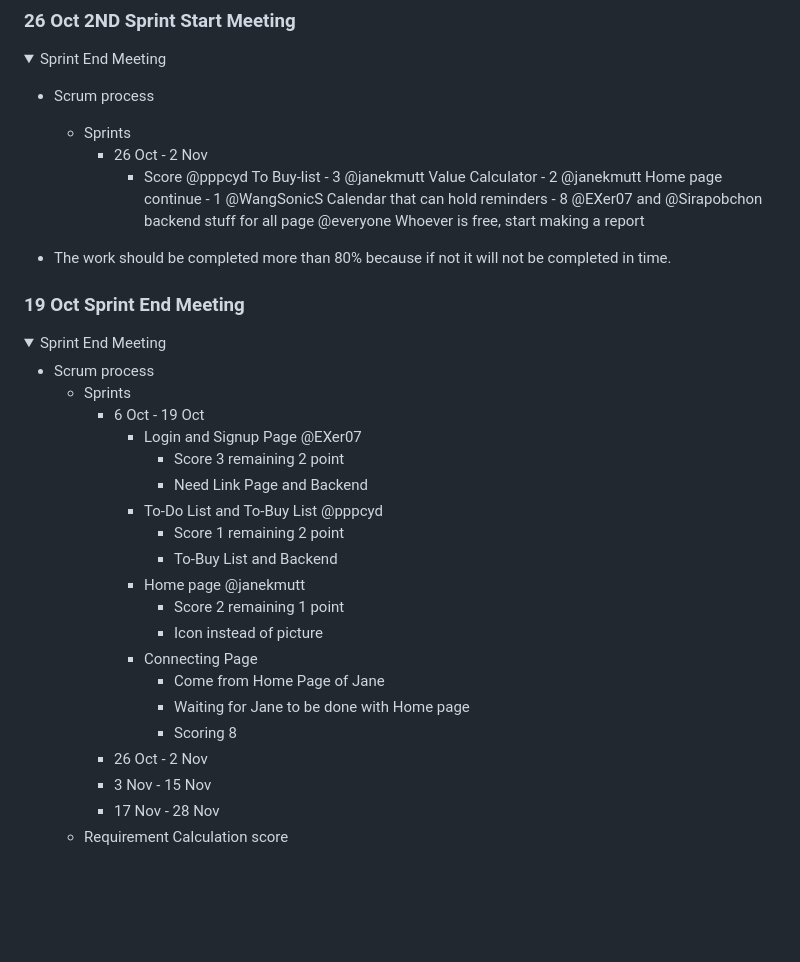
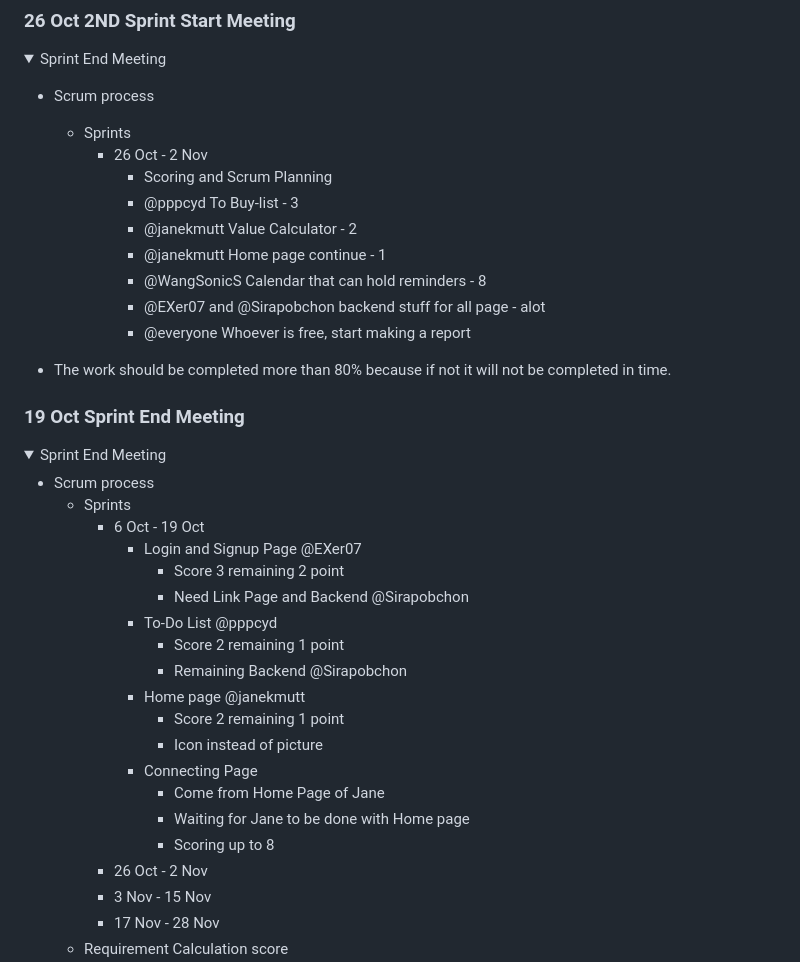
Before and after one commit to Sirapobchon/CPE334Project, a Markdown page: README.md, the part around the change. Rendered like a GitHub page; folded sections open; blank space fills up the shorter version.

Commit message:
Sprint 2 readme

```diff
--- a/README.md
+++ b/README.md
@@ -25,13 +25,13 @@ For subject CPE334, KMUTT
 - Scrum process
     -  Sprints
         - 26 Oct - 2 Nov
-            - Score
-            @pppcyd To Buy-list - 3
-            @janekmutt Value Calculator - 2
-            @janekmutt Home page continue - 1
-            @WangSonicS Calendar that can hold reminders - 8
-            @EXer07 and @Sirapobchon backend stuff for all page
-            @everyone Whoever is free, start making a report
+            - Scoring and Scrum Planning
+            - @pppcyd To Buy-list - 3
+            - @janekmutt Value Calculator - 2
+            - @janekmutt Home page continue - 1
+            - @WangSonicS Calendar that can hold reminders - 8
+            - @EXer07 and @Sirapobchon backend stuff for all page - alot
+            - @everyone Whoever is free, start making a report
 
 - The work should be completed more than 80% because if not it will not be completed in time.
 
@@ -46,17 +46,17 @@ For subject CPE334, KMUTT
         - 6 Oct - 19 Oct
             - Login and Signup Page @EXer07
                 - Score 3 remaining 2 point
-                - Need Link Page and Backend
-            - To-Do List and To-Buy List @pppcyd
-                - Score 1 remaining 2 point
-                - To-Buy List and Backend
+                - Need Link Page and Backend @Sirapobchon
+            - To-Do List @pppcyd
+                - Score 2 remaining 1 point
+                - Remaining Backend @Sirapobchon
             - Home page @janekmutt
                 - Score 2 remaining 1 point
                 - Icon instead of picture
             - Connecting Page
                 - Come from Home Page of Jane
                 - Waiting for Jane to be done with Home page
-                - Scoring 8
+                - Scoring up to 8
         - 26 Oct - 2 Nov
         - 3 Nov - 15 Nov
         - 17 Nov - 28 Nov
```
